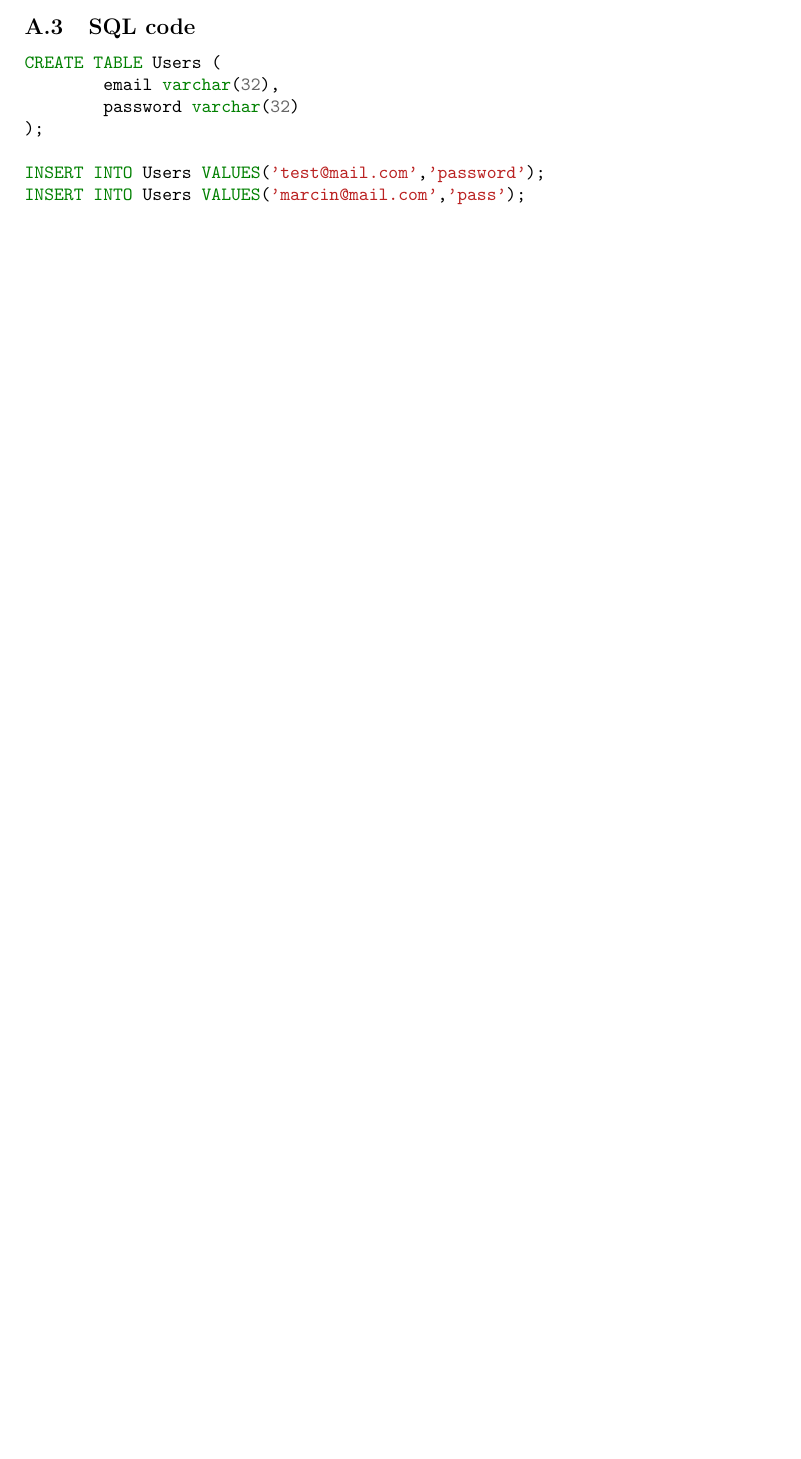
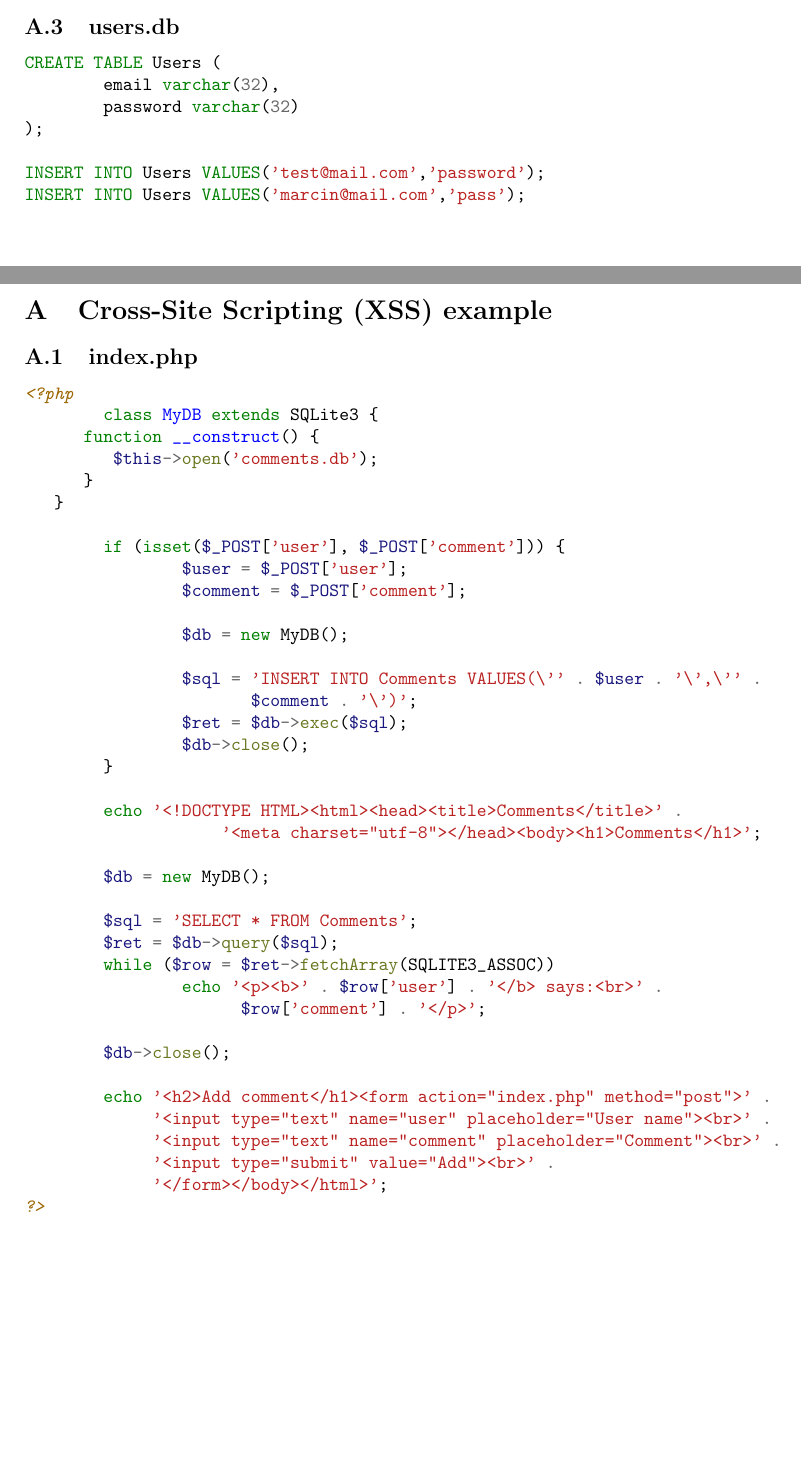
Before and after one commit to marcinzelent/application-security, a LaTeX document (synopsis.tex): part of page 18 of 18 before the commit and two parts of pages 18 and 19 of 20 after it, the two joined at a grey line, cut at the place of the change, the shorter picture padded with empty space. Compiled offline with pdfLaTeX.

Commit message:
Added XSS example

```diff
--- a/synopsis.tex
+++ b/synopsis.tex
@@ -662,0 +662 @@ input {
+	$ret = $db->query($sql);
@@ -671,7 +669,7 @@ input {
 \end{minted}
 \newpage
 
-\subsection{SQL code}
+\subsection{users.db}
 \begin{minted}{sql}
 CREATE TABLE Users (
 	email varchar(32),
@@ -683,3 +681,47 @@ INSERT INTO Users VALUES('marcin@mail.com','pass');
 \end{minted}
 \newpage
 
+\appendix
+\section{Cross-Site Scripting (XSS) example}
+
+\subsection{index.php}
+\begin{minted}{php}
+<?php
+	class MyDB extends SQLite3 {
+      function __construct() {
+         $this->open('comments.db');
+      }
+   }
+
+	if (isset($_POST['user'], $_POST['comment'])) {
+		$user = $_POST['user'];
+		$comment = $_POST['comment'];
+
+		$db = new MyDB();
+
+		$sql = 'INSERT INTO Comments VALUES(\'' . $user . '\',\'' .
+        	       $comment . '\')';
+		$ret = $db->exec($sql);
+		$db->close();
+	}
+
+	echo '<!DOCTYPE HTML><html><head><title>Comments</title>' .
+	   	 '<meta charset="utf-8"></head><body><h1>Comments</h1>';
+
+	$db = new MyDB();
+
+	$sql = 'SELECT * FROM Comments';
+	$ret = $db->query($sql);
+	while ($row = $ret->fetchArray(SQLITE3_ASSOC))
+		echo '<p><b>' . $row['user'] . '</b> says:<br>' .
+        	      $row['comment'] . '</p>';
+
+	$db->close();
+
+	echo '<h2>Add comment</h1><form action="index.php" method="post">' .
+	     '<input type="text" name="user" placeholder="User name"><br>' .
+	     '<input type="text" name="comment" placeholder="Comment"><br>' .
+	     '<input type="submit" value="Add"><br>' .
+	     '</form></body></html>';
+?>
+\end{minted}
@@ -685,0 +737,3 @@ INSERT INTO Users VALUES('marcin@mail.com','pass');
+INSERT INTO Comments VALUES('user1','Hello world!');
+INSERT INTO Comments VALUES('user2','test');
+INSERT INTO Comments VALUES('attacker','hello
```
Also changed, not shown: synopsis.tex (30 more changed lines), 2 other files.
